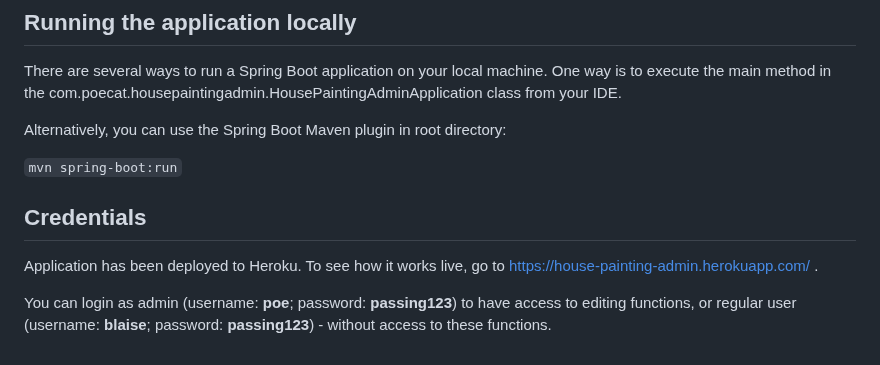
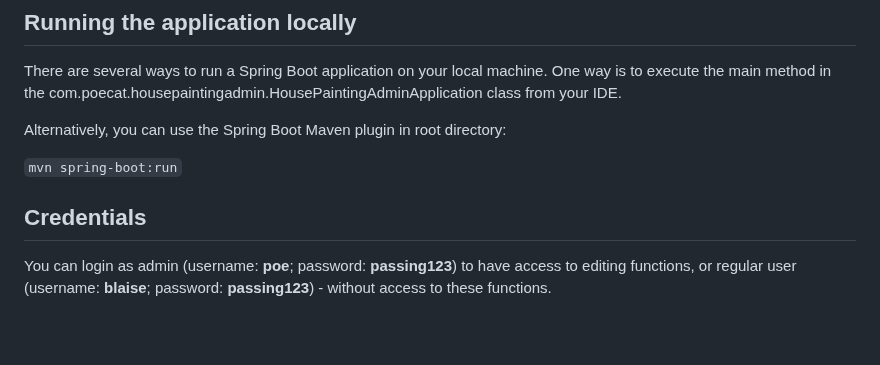
Before and after one commit to poe-cat/House-Painting-Admin, a Markdown page: README.md, the part around the change. Rendered like a GitHub page; blank space fills up the shorter version.

```diff
--- a/README.md
+++ b/README.md
@@ -94,6 +94,4 @@ Alternatively, you can use the Spring Boot Maven plugin in root directory:
 
 ## Credentials
 
-Application has been deployed to Heroku. To see how it works live, go to https://house-painting-admin.herokuapp.com/ .
-
 You can login as admin (username: **poe**; password: **passing123**) to have access to editing functions, or regular user (username: **blaise**; password: **passing123**) - without access to these functions.
```
